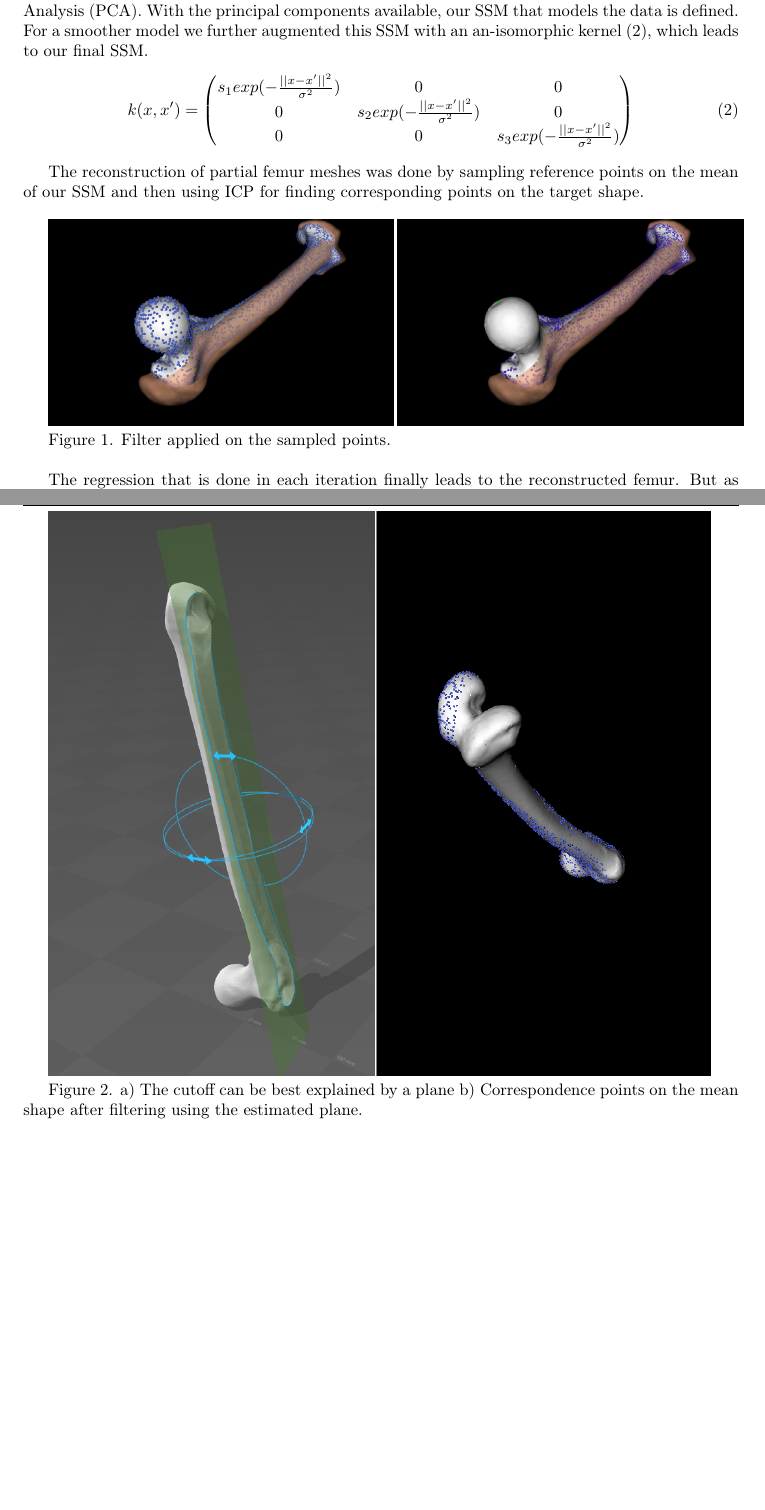
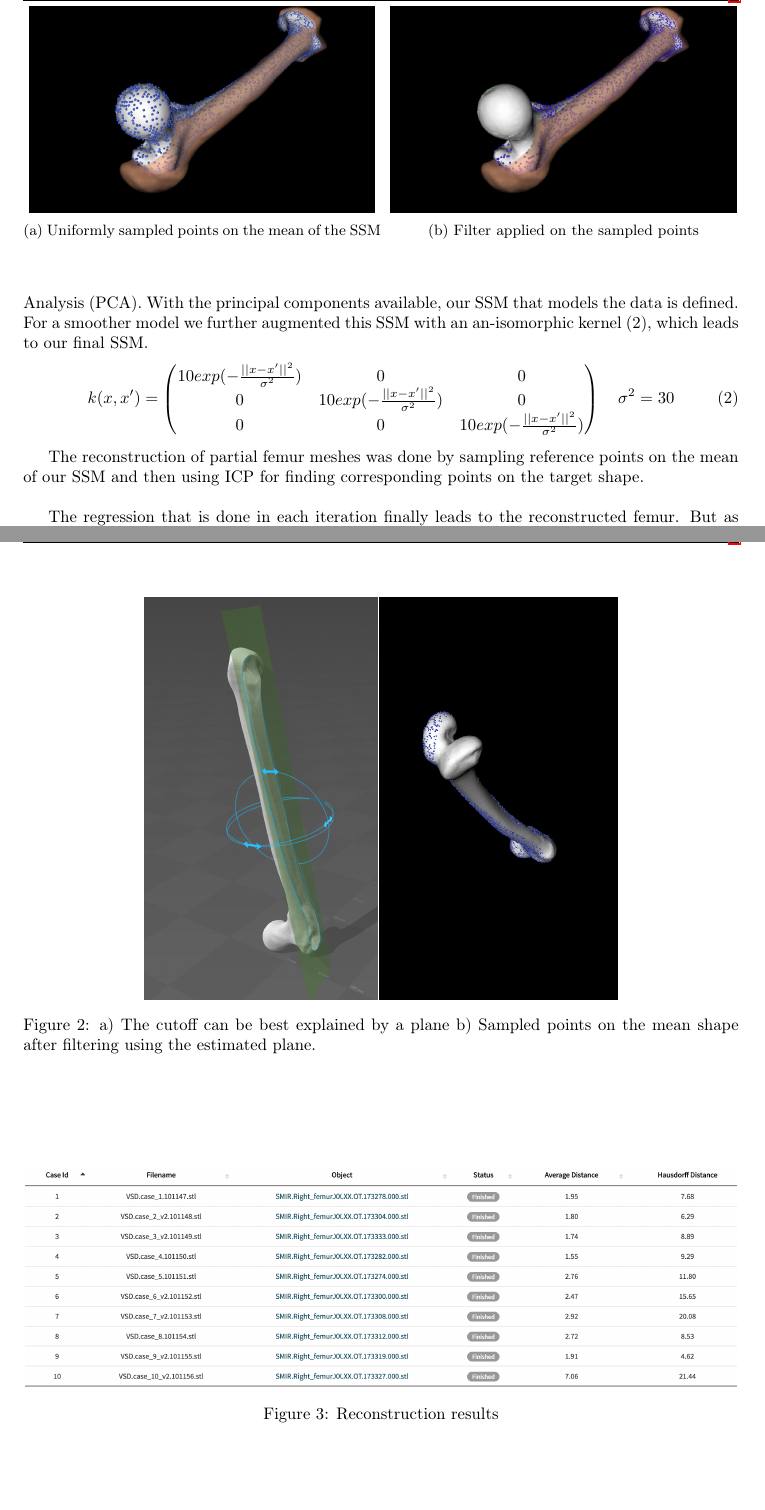
Before and after one commit to grigala/ShapeModelling, a LaTeX paper (latex/P1.tex): two parts of pages 2 and 3 of 4, joined at a grey line, cut at the place of the change, the shorter picture padded with empty space. Compiled offline with pdfLaTeX.

Commit message:
figure labels, kernel values

```diff
--- a/latex/P1.tex
+++ b/latex/P1.tex
@@ -13,6 +13,8 @@
 \usepackage{listings}
 \usepackage[noend]{algpseudocode}
 \usetikzlibrary{automata, arrows}
+\usepackage{subcaption}
+\usepackage{hyperref}
 
 \makeatletter
 \def\BState{\State\hskip-\ALG@thistlm}
@@ -74,16 +75,28 @@
 	\begin{align}
 	k(x, x') =
 	\begin{pmatrix}
-	s_1 exp(-\frac{||x-x'||^2}{\sigma^2})       & 0 & 0 \\
-	0      & s_2 exp(-\frac{||x-x'||^2}{\sigma^2}) & 0  \\
-	0      & 0 &  s_3 exp(-\frac{||x-x'||^2}{\sigma^2})
+	10 exp(-\frac{||x-x'||^2}{\sigma^2})       & 0 & 0 \\
+	0      & 10 exp(-\frac{||x-x'||^2}{\sigma^2}) & 0  \\
+	0      & 0 &  10 exp(-\frac{||x-x'||^2}{\sigma^2})
 	\end{pmatrix}
+	\quad \sigma^2 = 30
 	\end{align}
 
 	The reconstruction of partial femur meshes was done by sampling reference points on the mean of our SSM and then using ICP for finding corresponding points on the target shape. \\
+	\begin{figure}
+		\begin{subfigure}{.5\textwidth}
+		\centering
+		\includegraphics[width=7.3cm]{1.jpg}
+		\caption{Uniformly sampled points on the mean of the SSM}
+	\end{subfigure}
+	\begin{subfigure}{.5\textwidth}
+		\centering
+		 \includegraphics[width=7.3cm]{2.jpg}
+		\caption{Filter applied on the sampled points}
+	\end{subfigure}
+	\label{1}
+	\end{figure}
 
-	\includegraphics[width=7.3cm]{1.jpg} \includegraphics[width=7.3cm]{2.jpg}
 
-	Figure 1. Filter applied on the sampled points.\\
 
 	The regression that is done in each iteration finally leads to the reconstructed femur. But as some of the corresponding points do not exist on the partial femur bone it is necessary to discard that can’t be mapped anywhere on the partial femur. This was done by designing individual filters for each partial femur.
@@ -90,9 +104,12 @@
 
-	The main approach was defining possible ranges for the z values and removing points that are in a certain radius around a selected point in the 3D space. Figure 1 shows the resulting landmarks for applying this method on the first femur. For the third femur we approximated the cutoff plane and discarded all points that are on the wrong side of this plane (see Figure 2).\\
+	\begin{figure}
+	\centering
+	\includegraphics[width=10cm]{4.png}
+	 \caption{ a) The cutoff can be best explained by a plane b) Sampled points on the mean shape after filtering using the estimated plane.}
+	 \label{2}
+	\end{figure}
 
-	\includegraphics[width=14cm]{4.png}
 
-	Figure 2. a) The cutoff can be best explained by a plane b) Correspondence points on the mean shape after filtering using the estimated plane.
 
 
 
@@ -109,3 +121,9 @@
+	\begin{figure}
+		\centering
+		\includegraphics[width=15cm]{3.png}
+		\caption{Reconstruction results}
+		\label{3}
+	\end{figure}
 
 	Improvement of our methods could be achieved at three different steps of the reconstruction procedure. First of all, we could improve the SSM by using more elaborate methods for finding correspondence between the training femurs. Instead of initializing the ICP with the closest points to the sampled point, the provided landmarks could be used for the first regression. Aside from that, different algorithms than the ICP (e.g. gradient based approaches) may further improve the correspondence. Secondly, the data trained model can be further augmented with customly created kernels. At last, the reconstruction itself may benefit from additional use of manually selected landmarks for the ICP.
 
```
Also changed, not shown: latex/P1.tex (31 more changed lines).
